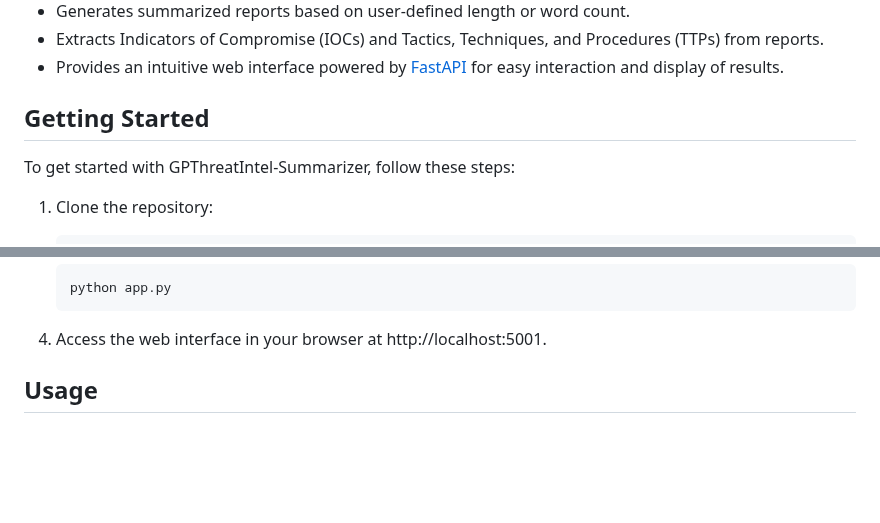
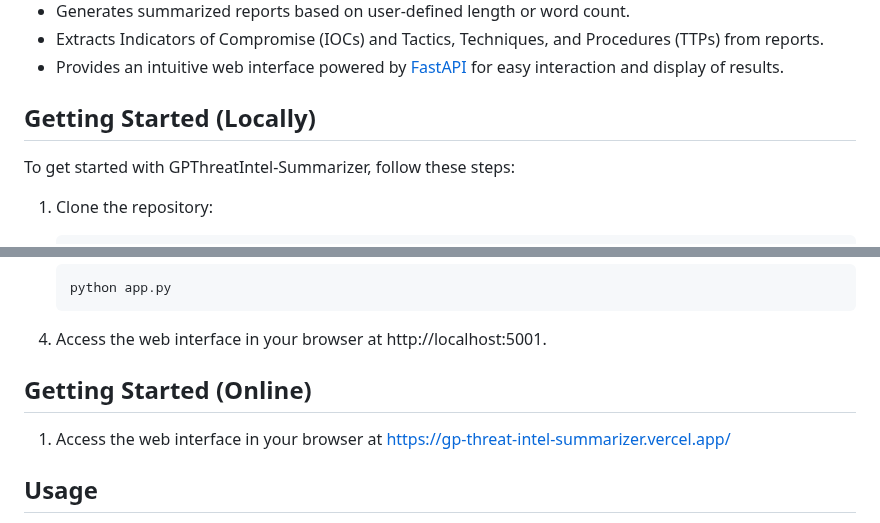
Before and after one commit to nitroz3us/GPThreatIntel-Summarizer, a Markdown page: README.md, 2 parts joined by grey strips. GitHub-like rendering; blank space fills up the shorter version.

````diff
--- a/README.md
+++ b/README.md
@@ -10,7 +10,7 @@ GPThreatIntel-Summarizer is a Python-based repository that leverages the power o
 - Extracts Indicators of Compromise (IOCs) and Tactics, Techniques, and Procedures (TTPs) from reports.
 - Provides an intuitive web interface powered by [FastAPI](https://fastapi.tiangolo.com/) for easy interaction and display of results.
 
-## Getting Started
+## Getting Started (Locally)
 
 To get started with GPThreatIntel-Summarizer, follow these steps:
 
@@ -33,6 +33,11 @@ To get started with GPThreatIntel-Summarizer, follow these steps:
     ```
 
 4. Access the web interface in your browser at http://localhost:5001.
+
+## Getting Started (Online)
+
+1. Access the web interface in your browser at https://gp-threat-intel-summarizer.vercel.app/
+
 
 ## Usage
 - Enter your OpenAI API Key, which can be found here
````
